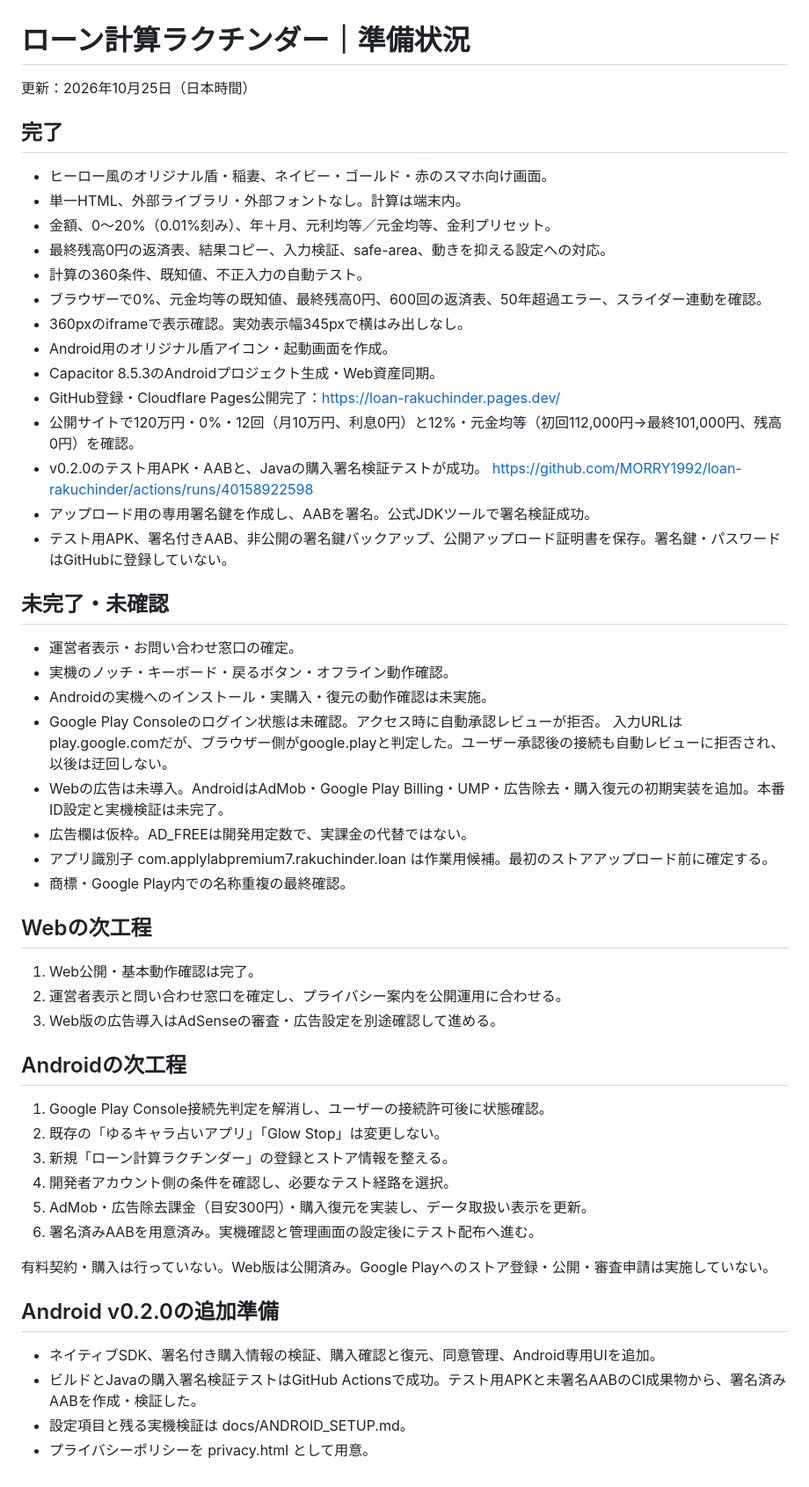
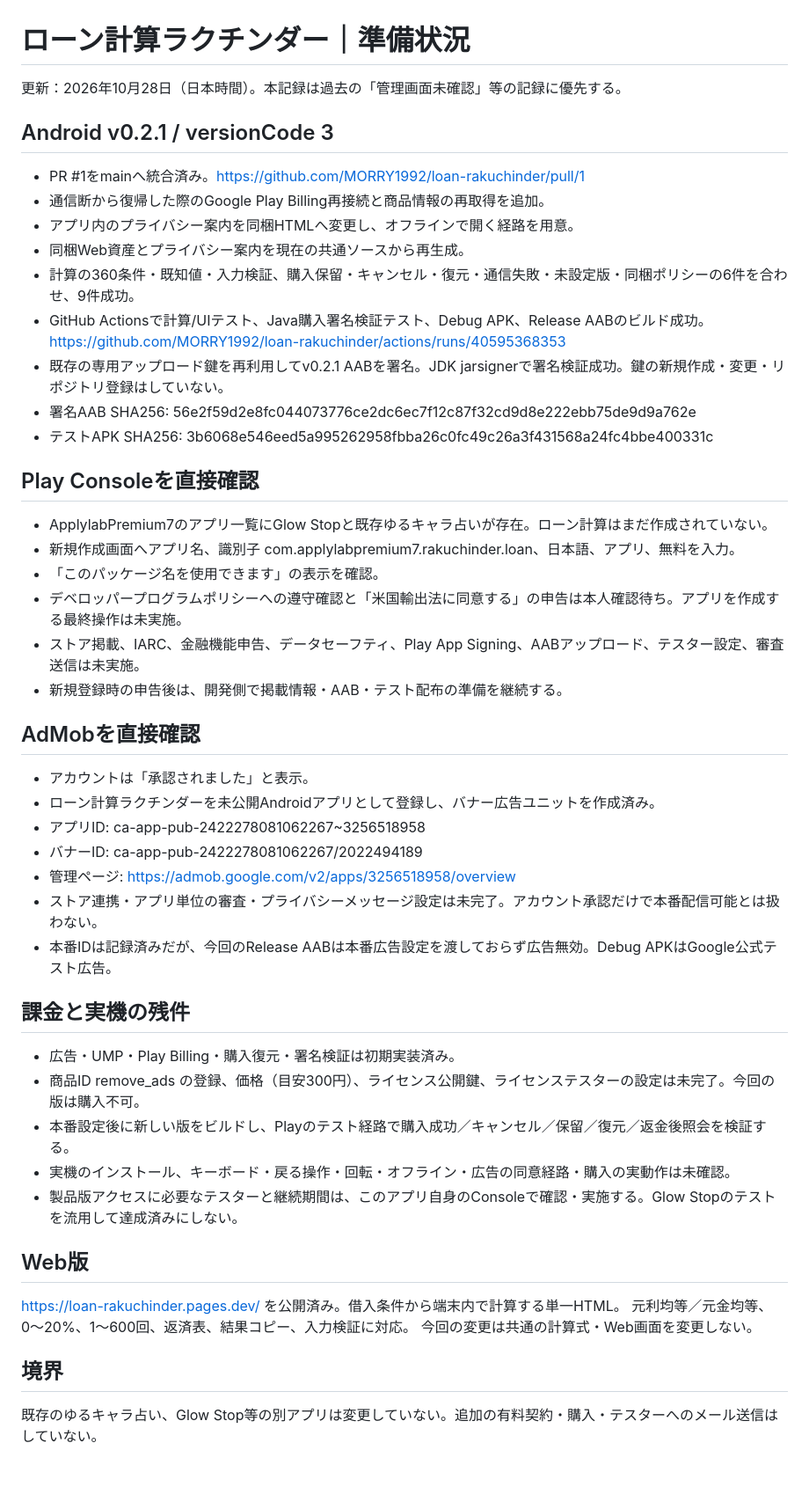
Before and after one commit to MORRY1992/loan-rakuchinder, a Markdown page: docs/RELEASE_STATUS.md, the part around the change. Shown at 88% size. Rendered like a GitHub page.

```diff
--- a/docs/RELEASE_STATUS.md
+++ b/docs/RELEASE_STATUS.md
@@ -1,52 +1,53 @@
 # ローン計算ラクチンダー｜準備状況
 
-更新：2026年10月25日（日本時間）
+更新：2026年10月28日（日本時間）。本記録は過去の「管理画面未確認」等の記録に優先する。
 
-## 完了
-- ヒーロー風のオリジナル盾・稲妻、ネイビー・ゴールド・赤のスマホ向け画面。
-- 単一HTML、外部ライブラリ・外部フォントなし。計算は端末内。
-- 金額、0〜20%（0.01%刻み）、年＋月、元利均等／元金均等、金利プリセット。
-- 最終残高0円の返済表、結果コピー、入力検証、safe-area、動きを抑える設定への対応。
-- 計算の360条件、既知値、不正入力の自動テスト。
-- ブラウザーで0%、元金均等の既知値、最終残高0円、600回の返済表、50年超過エラー、スライダー連動を確認。
-- 360pxのiframeで表示確認。実効表示幅345pxで横はみ出しなし。
-- Android用のオリジナル盾アイコン・起動画面を作成。
-- Capacitor 8.5.3のAndroidプロジェクト生成・Web資産同期。
-- GitHub登録・Cloudflare Pages公開完了：https://loan-rakuchinder.pages.dev/
-- 公開サイトで120万円・0%・12回（月10万円、利息0円）と12%・元金均等（初回112,000円→最終101,000円、残高0円）を確認。
-- v0.2.0のテスト用APK・AABと、Javaの購入署名検証テストが成功。
-  https://github.com/MORRY1992/loan-rakuchinder/actions/runs/40158922598
-- アップロード用の専用署名鍵を作成し、AABを署名。公式JDKツールで署名検証成功。
-- テスト用APK、署名付きAAB、非公開の署名鍵バックアップ、公開アップロード証明書を保存。署名鍵・パスワードはGitHubに登録していない。
+## Android v0.2.1 / versionCode 3
 
-## 未完了・未確認
-- 運営者表示・お問い合わせ窓口の確定。
-- 実機のノッチ・キーボード・戻るボタン・オフライン動作確認。
-- Androidの実機へのインストール・実購入・復元の動作確認は未実施。
-- Google Play Consoleのログイン状態は未確認。アクセス時に自動承認レビューが拒否。
-  入力URLはplay.google.comだが、ブラウザー側がgoogle.playと判定した。ユーザー承認後の接続も自動レビューに拒否され、以後は迂回しない。
-- Webの広告は未導入。AndroidはAdMob・Google Play Billing・UMP・広告除去・購入復元の初期実装を追加。本番ID設定と実機検証は未完了。
-- 広告欄は仮枠。AD_FREEは開発用定数で、実課金の代替ではない。
-- アプリ識別子 com.applylabpremium7.rakuchinder.loan は作業用候補。最初のストアアップロード前に確定する。
-- 商標・Google Play内での名称重複の最終確認。
+- PR #1をmainへ統合済み。https://github.com/MORRY1992/loan-rakuchinder/pull/1
+- 通信断から復帰した際のGoogle Play Billing再接続と商品情報の再取得を追加。
+- アプリ内のプライバシー案内を同梱HTMLへ変更し、オフラインで開く経路を用意。
+- 同梱Web資産とプライバシー案内を現在の共通ソースから再生成。
+- 計算の360条件・既知値・入力検証、購入保留・キャンセル・復元・通信失敗・未設定版・同梱ポリシーの6件を合わせ、9件成功。
+- GitHub Actionsで計算/UIテスト、Java購入署名検証テスト、Debug APK、Release AABのビルド成功。
+  https://github.com/MORRY1992/loan-rakuchinder/actions/runs/40595368353
+- 既存の専用アップロード鍵を再利用してv0.2.1 AABを署名。JDK jarsignerで署名検証成功。鍵の新規作成・変更・リポジトリ登録はしていない。
+- 署名AAB SHA256: 56e2f59d2e8fc044073776ce2dc6ec7f12c87f32cd9d8e222ebb75de9d9a762e
+- テストAPK SHA256: 3b6068e546eed5a995262958fbba26c0fc49c26a3f431568a24fc4bbe400331c
 
-## Webの次工程
-1. Web公開・基本動作確認は完了。
-2. 運営者表示と問い合わせ窓口を確定し、プライバシー案内を公開運用に合わせる。
-3. Web版の広告導入はAdSenseの審査・広告設定を別途確認して進める。
+## Play Consoleを直接確認
 
-## Androidの次工程
-1. Google Play Console接続先判定を解消し、ユーザーの接続許可後に状態確認。
-2. 既存の「ゆるキャラ占いアプリ」「Glow Stop」は変更しない。
-3. 新規「ローン計算ラクチンダー」の登録とストア情報を整える。
-4. 開発者アカウント側の条件を確認し、必要なテスト経路を選択。
-5. AdMob・広告除去課金（目安300円）・購入復元を実装し、データ取扱い表示を更新。
-6. 署名済みAABを用意済み。実機確認と管理画面の設定後にテスト配布へ進む。
+- ApplylabPremium7のアプリ一覧にGlow Stopと既存ゆるキャラ占いが存在。ローン計算はまだ作成されていない。
+- 新規作成画面へアプリ名、識別子 com.applylabpremium7.rakuchinder.loan、日本語、アプリ、無料を入力。
+- 「このパッケージ名を使用できます」の表示を確認。
+- デベロッパープログラムポリシーへの遵守確認と「米国輸出法に同意する」の申告は本人確認待ち。アプリを作成する最終操作は未実施。
+- ストア掲載、IARC、金融機能申告、データセーフティ、Play App Signing、AABアップロード、テスター設定、審査送信は未実施。
+- 新規登録時の申告後は、開発側で掲載情報・AAB・テスト配布の準備を継続する。
 
-有料契約・購入は行っていない。Web版は公開済み。Google Playへのストア登録・公開・審査申請は実施していない。
+## AdMobを直接確認
 
-## Android v0.2.0の追加準備
-- ネイティブSDK、署名付き購入情報の検証、購入確認と復元、同意管理、Android専用UIを追加。
-- ビルドとJavaの購入署名検証テストはGitHub Actionsで成功。テスト用APKと未署名AABのCI成果物から、署名済みAABを作成・検証した。
-- 設定項目と残る実機検証は docs/ANDROID_SETUP.md。
-- プライバシーポリシーを privacy.html として用意。
+- アカウントは「承認されました」と表示。
+- ローン計算ラクチンダーを未公開Androidアプリとして登録し、バナー広告ユニットを作成済み。
+- アプリID: ca-app-pub-2422278081062267~3256518958
+- バナーID: ca-app-pub-2422278081062267/2022494189
+- 管理ページ: https://admob.google.com/v2/apps/3256518958/overview
+- ストア連携・アプリ単位の審査・プライバシーメッセージ設定は未完了。アカウント承認だけで本番配信可能とは扱わない。
+- 本番IDは記録済みだが、今回のRelease AABは本番広告設定を渡しておらず広告無効。Debug APKはGoogle公式テスト広告。
+
+## 課金と実機の残件
+
+- 広告・UMP・Play Billing・購入復元・署名検証は初期実装済み。
+- 商品ID remove_ads の登録、価格（目安300円）、ライセンス公開鍵、ライセンステスターの設定は未完了。今回の版は購入不可。
+- 本番設定後に新しい版をビルドし、Playのテスト経路で購入成功／キャンセル／保留／復元／返金後照会を検証する。
+- 実機のインストール、キーボード・戻る操作・回転・オフライン・広告の同意経路・購入の実動作は未確認。
+- 製品版アクセスに必要なテスターと継続期間は、このアプリ自身のConsoleで確認・実施する。Glow Stopのテストを流用して達成済みにしない。
+
+## Web版
+
+https://loan-rakuchinder.pages.dev/ を公開済み。借入条件から端末内で計算する単一HTML。
+元利均等／元金均等、0〜20%、1〜600回、返済表、結果コピー、入力検証に対応。
+今回の変更は共通の計算式・Web画面を変更しない。
+
+## 境界
+
+既存のゆるキャラ占い、Glow Stop等の別アプリは変更していない。追加の有料契約・購入・テスターへのメール送信はしていない。
```
Also changed, not shown: docs/ANDROID_SETUP.md (+7 -1 lines).
